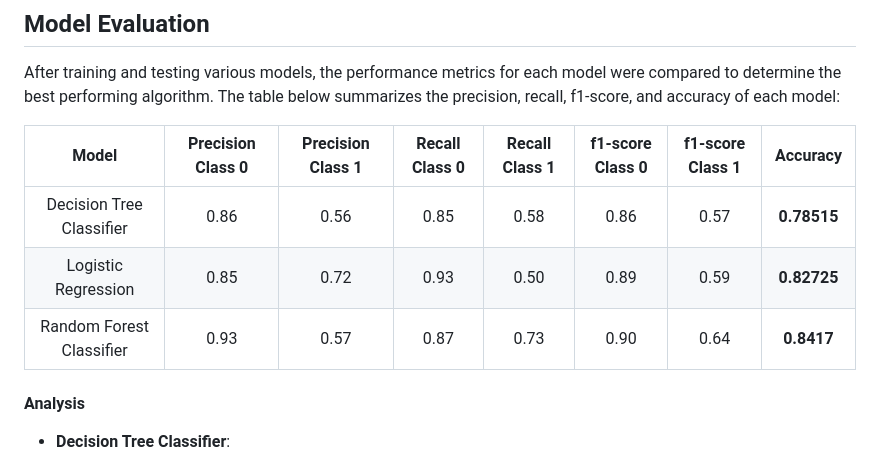
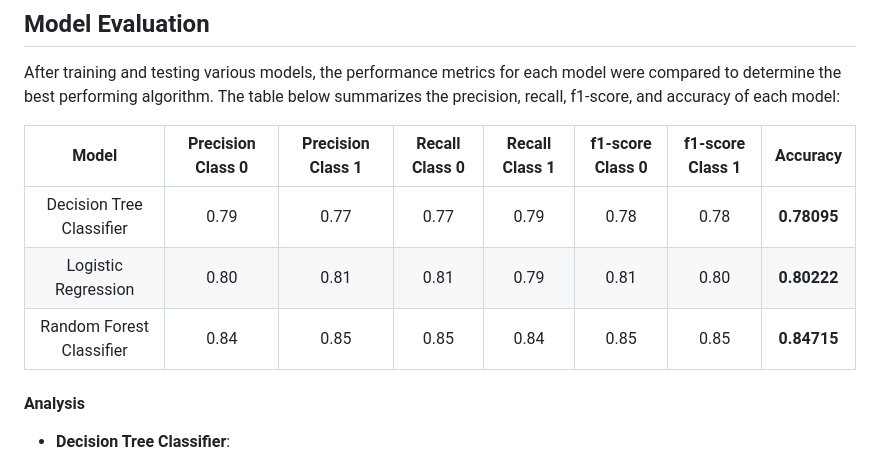
Before and after one commit to atul-maurya-30/galaxy, a Markdown page: README.md, the part around the change. Rendered like a GitHub page.

```diff
--- a/README.md
+++ b/README.md
@@ -5,9 +5,10 @@ After training and testing various models, the performance metrics for each mode
 
 |         **Model**        | **Precision Class 0** | **Precision Class 1** | **Recall Class 0** | **Recall Class 1** | **f1-score Class 0** | **f1-score Class 1** | **Accuracy** |
 |:------------------------:|:---------------------:|:---------------------:|:------------------:|:------------------:|:--------------------:|:--------------------:|:------------:|
-| Decision Tree Classifier |          0.86         |          0.56         |        0.85        |        0.58        |         0.86         |         0.57         |  **0.78515** |
-| Logistic Regression      |          0.85         |          0.72         |        0.93        |        0.50        |         0.89         |         0.59         |  **0.82725** |
-| Random Forest Classifier |          0.93         |          0.57         |        0.87        |        0.73        |         0.90         |         0.64         |  **0.8417**  |
+| Decision Tree Classifier |          0.79         |          0.77         |        0.77        |        0.79        |         0.78         |         0.78         |  **0.78095** |
+| Logistic Regression      |          0.80         |          0.81         |        0.81        |        0.79        |         0.81         |         0.80         |  **0.80222** |
+| Random Forest Classifier |          0.84         |          0.85         |        0.85        |        0.84        |         0.85         |         0.85         |  **0.84715** |
+
 
 #### Analysis
 
```
